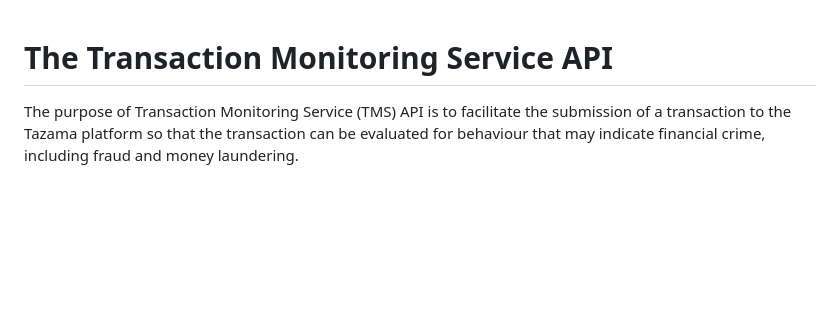
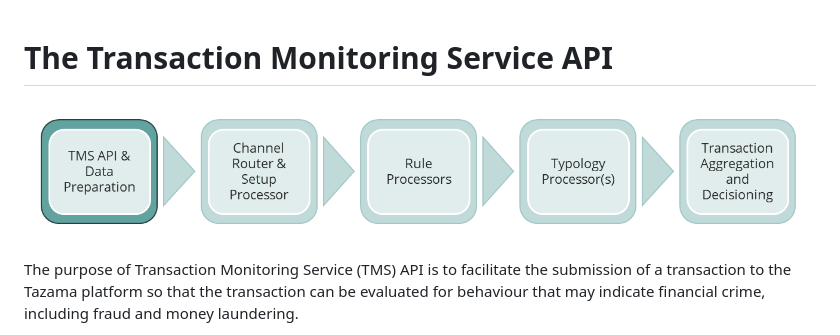
Before and after one commit to tazama-lf/docs, a Markdown page: Product/transaction-monitoring-service-api.md, the part around the change. GitHub-like rendering; pictures changed too: images/tazama-context-tmsapi.png (added); blank space fills up the shorter version.

Commit message:
fix - added breadcrumbs for all processor pages

```diff
--- a/Product/transaction-monitoring-service-api.md
+++ b/Product/transaction-monitoring-service-api.md
@@ -1,4 +1,6 @@
 # The Transaction Monitoring Service API
+
+![tazama-context-tmsapi](../images/tazama-context-tmsapi.png)
 
 The purpose of Transaction Monitoring Service (TMS) API is to facilitate the submission of a transaction to the Tazama platform so that the transaction can be evaluated for behaviour that may indicate financial crime, including fraud and money laundering.
 
```
Also changed, not shown: images/tazama-context-ruleprocessors.png (added), images/tazama-context-tadproc.png (added), images/tazama-context-typologyprocessors.png (added).
